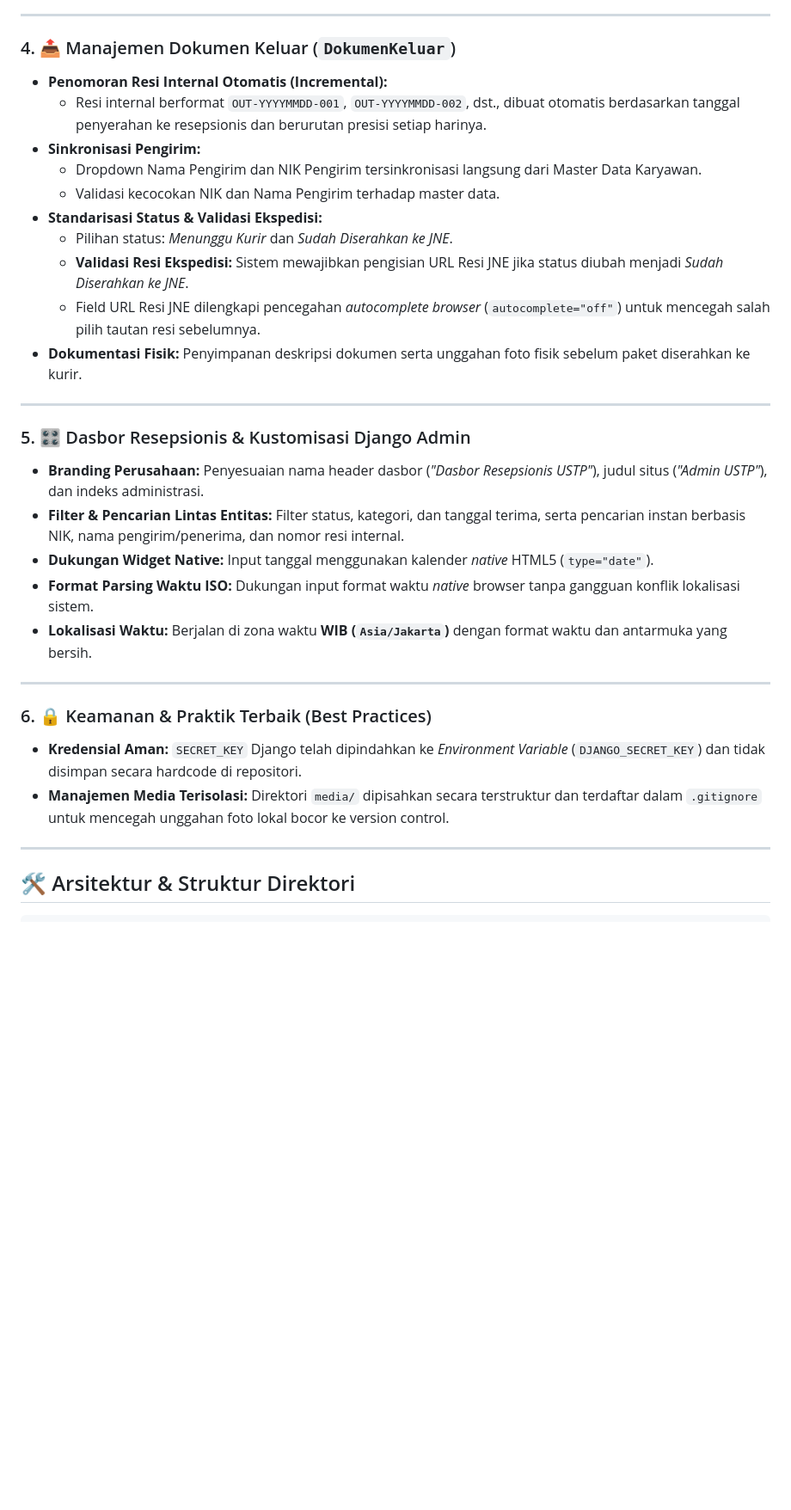
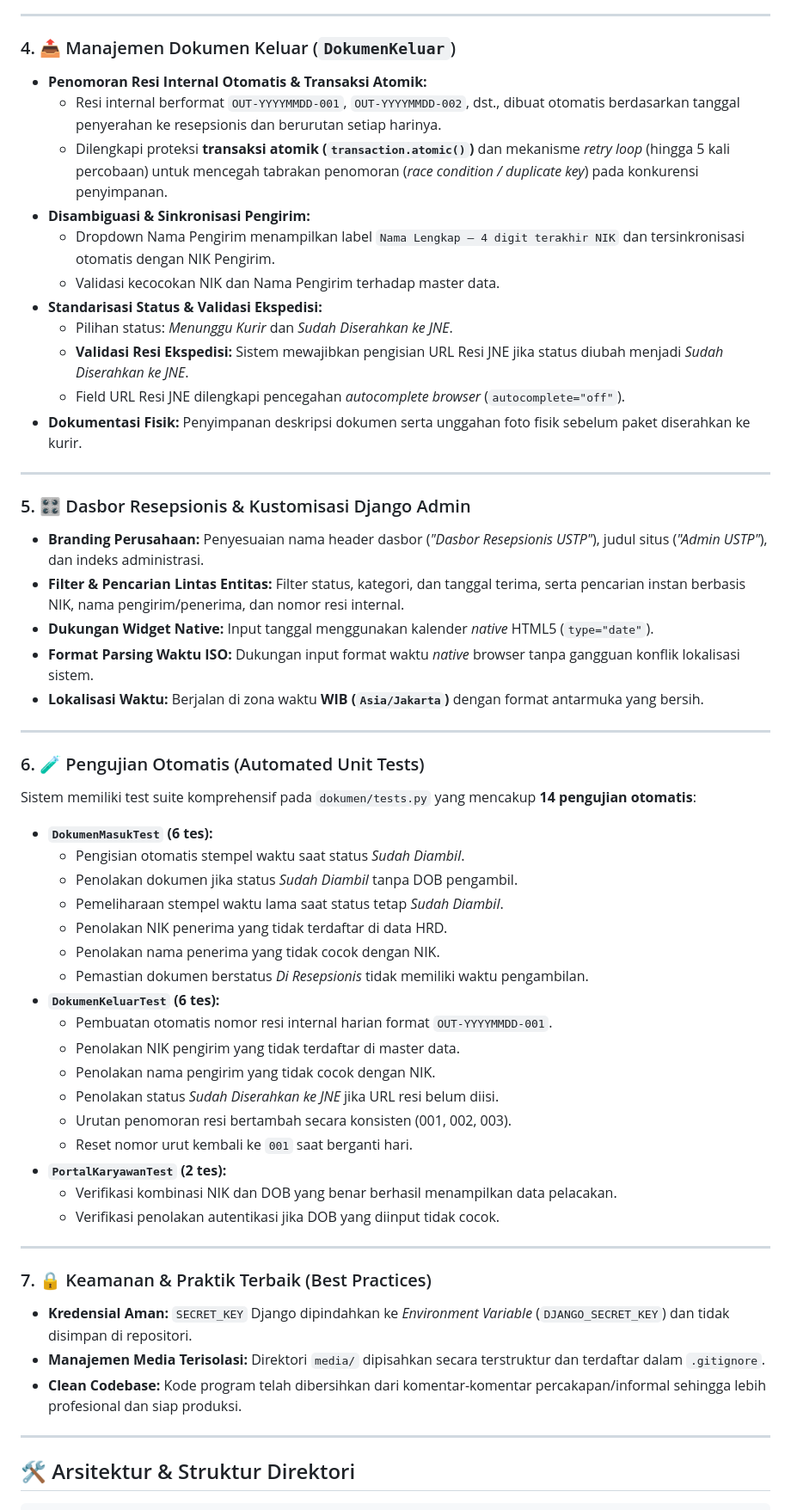
Before and after one commit to lmaobilekpov/magang-ustp, a Markdown page: README.md, the part around one of its changes. Shown at 86% size. Drawn GitHub-style; blank space fills up the shorter version.

Commit message:
docs: update readme with disambiguation dropdowns, atomic receipt numbering, and test suites

```diff
--- a/README.md
+++ b/README.md
@@ -58,15 +59,16 @@ Aplikasi saat ini telah memasuki tahap penyempurnaan fitur inti (Core Features &
 ---
 
 ### 4. 📤 Manajemen Dokumen Keluar (`DokumenKeluar`)
-- **Penomoran Resi Internal Otomatis (Incremental):**
-  - Resi internal berformat `OUT-YYYYMMDD-001`, `OUT-YYYYMMDD-002`, dst., dibuat otomatis berdasarkan tanggal penyerahan ke resepsionis dan berurutan presisi setiap harinya.
-- **Sinkronisasi Pengirim:**
-  - Dropdown Nama Pengirim dan NIK Pengirim tersinkronisasi langsung dari Master Data Karyawan.
+- **Penomoran Resi Internal Otomatis & Transaksi Atomik:**
+  - Resi internal berformat `OUT-YYYYMMDD-001`, `OUT-YYYYMMDD-002`, dst., dibuat otomatis berdasarkan tanggal penyerahan ke resepsionis dan berurutan setiap harinya.
+  - Dilengkapi proteksi **transaksi atomik (`transaction.atomic()`)** dan mekanisme *retry loop* (hingga 5 kali percobaan) untuk mencegah tabrakan penomoran (*race condition / duplicate key*) pada konkurensi penyimpanan.
+- **Disambiguasi & Sinkronisasi Pengirim:**
+  - Dropdown Nama Pengirim menampilkan label `Nama Lengkap — 4 digit terakhir NIK` dan tersinkronisasi otomatis dengan NIK Pengirim.
   - Validasi kecocokan NIK dan Nama Pengirim terhadap master data.
 - **Standarisasi Status & Validasi Ekspedisi:**
   - Pilihan status: *Menunggu Kurir* dan *Sudah Diserahkan ke JNE*.
   - **Validasi Resi Ekspedisi:** Sistem mewajibkan pengisian URL Resi JNE jika status diubah menjadi *Sudah Diserahkan ke JNE*.
-  - Field URL Resi JNE dilengkapi pencegahan *autocomplete browser* (`autocomplete="off"`) untuk mencegah salah pilih tautan resi sebelumnya.
+  - Field URL Resi JNE dilengkapi pencegahan *autocomplete browser* (`autocomplete="off"`).
 - **Dokumentasi Fisik:** Penyimpanan deskripsi dokumen serta unggahan foto fisik sebelum paket diserahkan ke kurir.
 
 ---
@@ -76,13 +78,36 @@ Aplikasi saat ini telah memasuki tahap penyempurnaan fitur inti (Core Features &
 - **Filter & Pencarian Lintas Entitas:** Filter status, kategori, dan tanggal terima, serta pencarian instan berbasis NIK, nama pengirim/penerima, dan nomor resi internal.
 - **Dukungan Widget Native:** Input tanggal menggunakan kalender *native* HTML5 (`type="date"`).
 - **Format Parsing Waktu ISO:** Dukungan input format waktu *native* browser tanpa gangguan konflik lokalisasi sistem.
-- **Lokalisasi Waktu:** Berjalan di zona waktu **WIB (`Asia/Jakarta`)** dengan format waktu dan antarmuka yang bersih.
+- **Lokalisasi Waktu:** Berjalan di zona waktu **WIB (`Asia/Jakarta`)** dengan format antarmuka yang bersih.
 
 ---
 
-### 6. 🔒 Keamanan & Praktik Terbaik (Best Practices)
-- **Kredensial Aman:** `SECRET_KEY` Django telah dipindahkan ke *Environment Variable* (`DJANGO_SECRET_KEY`) dan tidak disimpan secara hardcode di repositori.
-- **Manajemen Media Terisolasi:** Direktori `media/` dipisahkan secara terstruktur dan terdaftar dalam `.gitignore` untuk mencegah unggahan foto lokal bocor ke version control.
+### 6. 🧪 Pengujian Otomatis (Automated Unit Tests)
+Sistem memiliki test suite komprehensif pada `dokumen/tests.py` yang mencakup **14 pengujian otomatis**:
+- **`DokumenMasukTest` (6 tes):**
+  - Pengisian otomatis stempel waktu saat status *Sudah Diambil*.
+  - Penolakan dokumen jika status *Sudah Diambil* tanpa DOB pengambil.
+  - Pemeliharaan stempel waktu lama saat status tetap *Sudah Diambil*.
+  - Penolakan NIK penerima yang tidak terdaftar di data HRD.
+  - Penolakan nama penerima yang tidak cocok dengan NIK.
+  - Pemastian dokumen berstatus *Di Resepsionis* tidak memiliki waktu pengambilan.
+- **`DokumenKeluarTest` (6 tes):**
+  - Pembuatan otomatis nomor resi internal harian format `OUT-YYYYMMDD-001`.
+  - Penolakan NIK pengirim yang tidak terdaftar di master data.
+  - Penolakan nama pengirim yang tidak cocok dengan NIK.
+  - Penolakan status *Sudah Diserahkan ke JNE* jika URL resi belum diisi.
+  - Urutan penomoran resi bertambah secara konsisten (001, 002, 003).
+  - Reset nomor urut kembali ke `001` saat berganti hari.
+- **`PortalKaryawanTest` (2 tes):**
+  - Verifikasi kombinasi NIK dan DOB yang benar berhasil menampilkan data pelacakan.
+  - Verifikasi penolakan autentikasi jika DOB yang diinput tidak cocok.
+
+---
+
+### 7. 🔒 Keamanan & Praktik Terbaik (Best Practices)
+- **Kredensial Aman:** `SECRET_KEY` Django dipindahkan ke *Environment Variable* (`DJANGO_SECRET_KEY`) dan tidak disimpan di repositori.
+- **Manajemen Media Terisolasi:** Direktori `media/` dipisahkan secara terstruktur dan terdaftar dalam `.gitignore`.
+- **Clean Codebase:** Kode program telah dibersihkan dari komentar-komentar percakapan/informal sehingga lebih profesional dan siap produksi.
 
 ---
 
```
Also changed, not shown: other parts of README.md (+14 -7 lines).
